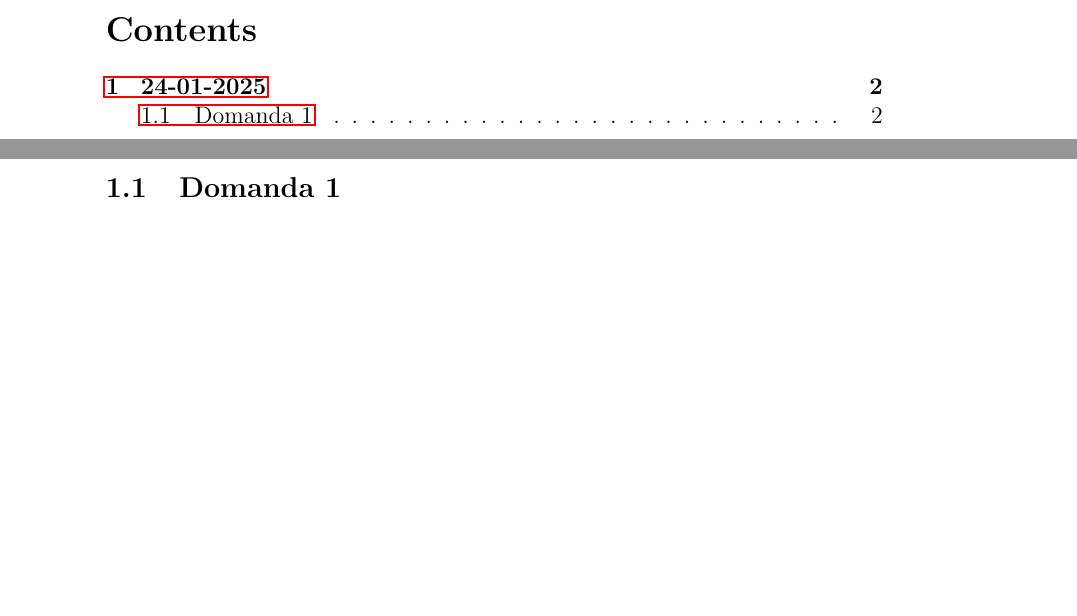
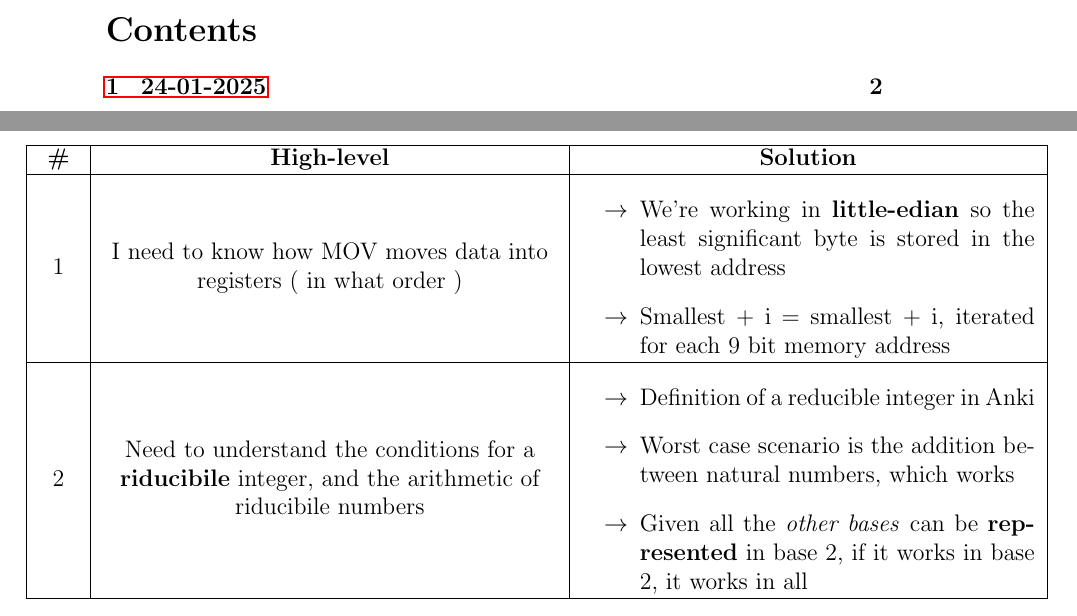
Before and after one commit to NiccoloGabrielli/Gitattempt, a LaTeX document (RetiLogiche/Pretest/PreTestPractice.tex): two parts of pages 1 and 2 of 2 before the commit and two parts of pages 1 and 3 of 3 after it, joined at a grey line, cut so that both start at the same text, the shorter picture padded with empty space. Compiled offline with pdfLaTeX.

Commit message:
Format setup Pretest file complete

```diff
--- a/RetiLogiche/Pretest/PreTestPractice.tex
+++ b/RetiLogiche/Pretest/PreTestPractice.tex
@@ -5,10 +5,19 @@
 \usepackage{graphicx}
 \usepackage{hyperref}
 \usepackage{pdfpages}
+\usepackage{enumitem}
+\usepackage{array}
 
 \title{Pretest Practice}
 \author{Niccolò Gabrielli}
 \date{\today}
+
+\newcolumntype{C}[1]{>{\centering\arraybackslash}m{#1}}  % Centered m-column
+
+
+
+
+
 
 \begin{document}
 
@@ -22,7 +31,40 @@
 
 \includegraphics[width = \textwidth]{pretestImage/Domande RL 20250124.pdf}
 
-\subsection{Domanda 1}
+\noindent\hspace*{-1.5cm}
+    \begin{tabular}{|C{0.7cm}|C{8cm}|C{8cm}|}
+        \hline
+        \textbf{\#} & \textbf{High-level} & \textbf{Solution} \\
+
+        \hline
+
+        1
+        &
+        I need to know how MOV moves data into registers $($ in what order $)$
+        &
+        \begin{itemize}[label=\(\rightarrow\)]
+            \item We're working in \textbf{little-edian} so the least significant byte is stored in the lowest address
+            \item Smallest + i = smallest + i, iterated for each 9 bit memory address
+        \end{itemize}
+        \\
+
+        \hline
+
+
+        2
+        &
+        Need to understand the conditions for a \textbf{riducibile} integer, and the arithmetic of riducibile numbers
+        &
+         \begin{itemize}[label=\(\rightarrow\)]
+            \item Definition of a reducible integer in Anki
+            \item Worst case scenario is the addition between natural numbers, which works
+            \item Given all the \textit{other bases} can be \textbf{represented} in base 2, if it works in base 2, it works in all
+        \end{itemize}
+        \\
+
+        \hline
+
+    \end{tabular}
 
 
 
```
Also changed, not shown: GitHowTo.txt (+4 -0 lines), RetiLogiche/Pretest/PreTestPractice.pdf, 6 other files.
